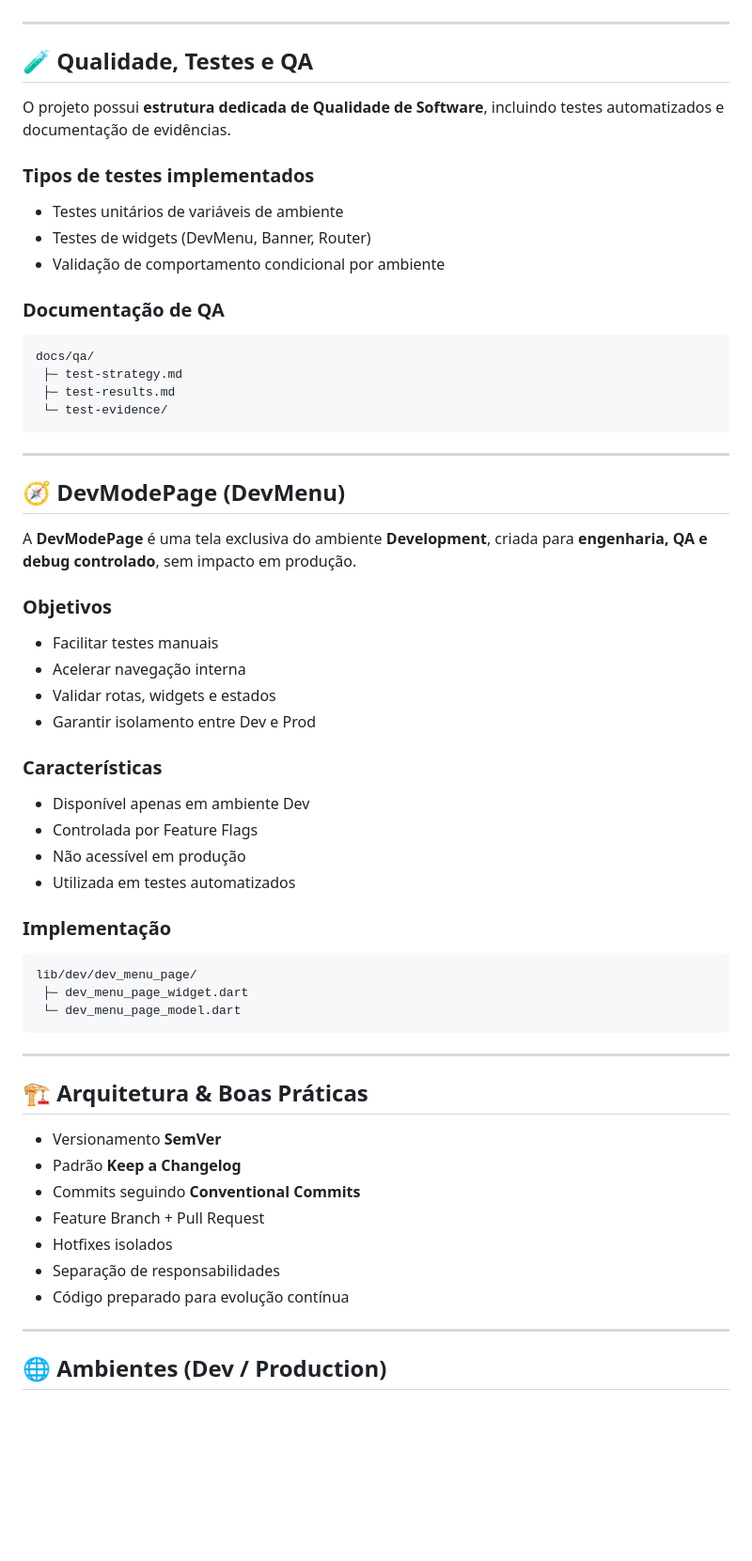
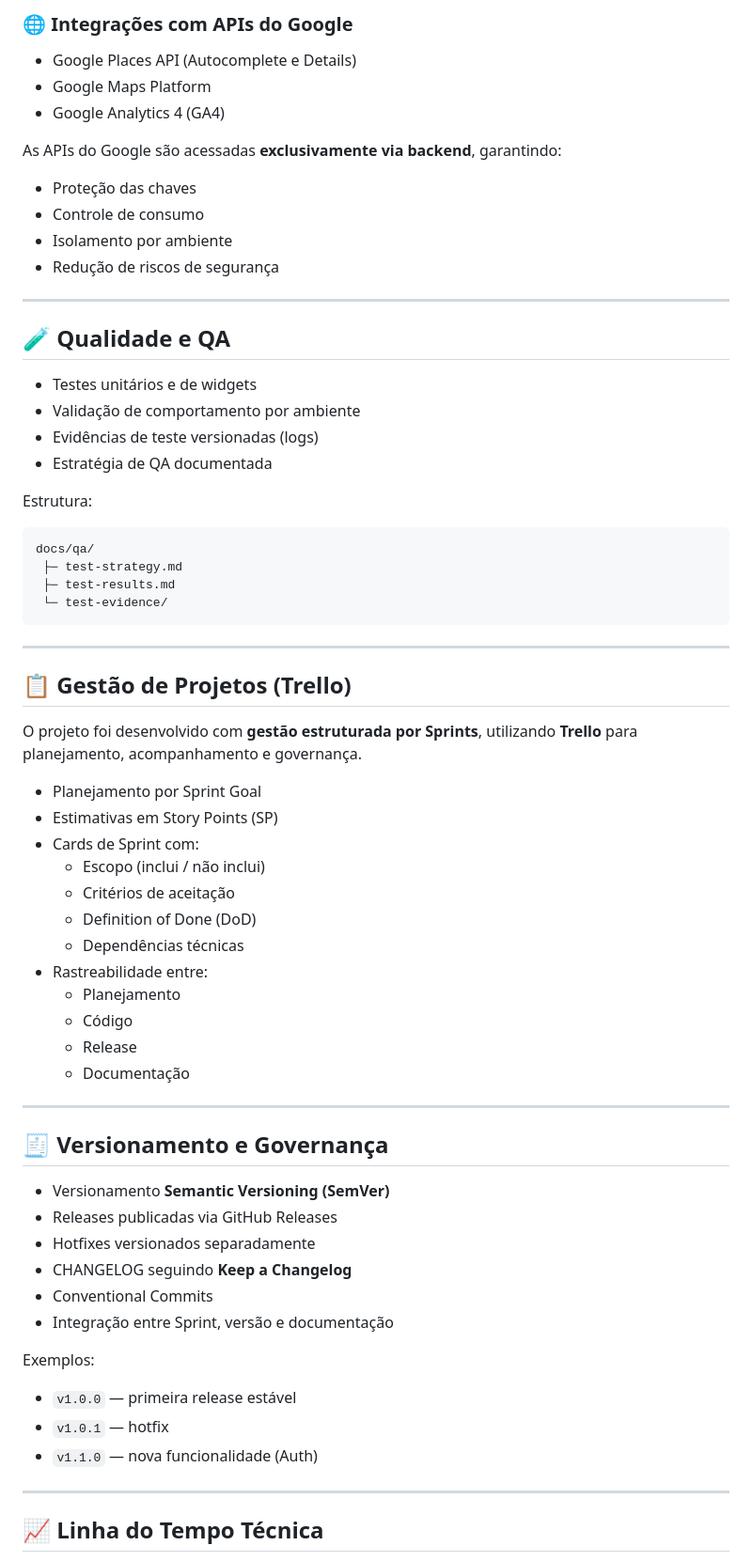
Before and after one commit to leomoraesitu/app-viagens, a Markdown page: README.md, the part around one of its changes. Shown at 94% size. Drawn GitHub-style; blank space fills up the shorter version.

````diff
--- a/README.md
+++ b/README.md
@@ -60,16 +87,24 @@ O objetivo do projeto é demonstrar, de forma prática, a construção de um apl
+### 🌐 Integrações com APIs do Google
+- Google Places API (Autocomplete e Details)
+- Google Maps Platform
+- Google Analytics 4 (GA4)
+
+As APIs do Google são acessadas **exclusivamente via backend**, garantindo:
+- Proteção das chaves
+- Controle de consumo
+- Isolamento por ambiente
+- Redução de riscos de segurança
 
 ---
 
-## 🧪 Qualidade, Testes e QA
+## 🧪 Qualidade e QA
 
-O projeto possui **estrutura dedicada de Qualidade de Software**, incluindo testes automatizados e documentação de evidências.
+- Testes unitários e de widgets
+- Validação de comportamento por ambiente
+- Evidências de teste versionadas (logs)
+- Estratégia de QA documentada
 
-### Tipos de testes implementados
-- Testes unitários de variáveis de ambiente
-- Testes de widgets (DevMenu, Banner, Router)
-- Validação de comportamento condicional por ambiente
-
-### Documentação de QA
+Estrutura:
 ```
 docs/qa/
  ├─ test-strategy.md
@@ -79,42 +114,40 @@ docs/qa/
 
 ---
 
-## 🧭 DevModePage (DevMenu)
+## 📋 Gestão de Projetos (Trello)
 
-A **DevModePage** é uma tela exclusiva do ambiente **Development**, criada para **engenharia, QA e debug controlado**, sem impacto em produção.
+O projeto foi desenvolvido com **gestão estruturada por Sprints**, utilizando **Trello** para planejamento, acompanhamento e governança.
 
-### Objetivos
-- Facilitar testes manuais
-- Acelerar navegação interna
-- Validar rotas, widgets e estados
-- Garantir isolamento entre Dev e Prod
-
-### Características
-- Disponível apenas em ambiente Dev
-- Controlada por Feature Flags
-- Não acessível em produção
-- Utilizada em testes automatizados
-
-### Implementação
-```
-lib/dev/dev_menu_page/
- ├─ dev_menu_page_widget.dart
- └─ dev_menu_page_model.dart
-```
+- Planejamento por Sprint Goal
+- Estimativas em Story Points (SP)
+- Cards de Sprint com:
+  - Escopo (inclui / não inclui)
+  - Critérios de aceitação
+  - Definition of Done (DoD)
+  - Dependências técnicas
+- Rastreabilidade entre:
+  - Planejamento
+  - Código
+  - Release
+  - Documentação
 
 ---
 
-## 🏗️ Arquitetura & Boas Práticas
+## 🧾 Versionamento e Governança
 
-- Versionamento **SemVer**
-- Padrão **Keep a Changelog**
-- Commits seguindo **Conventional Commits**
-- Feature Branch + Pull Request
-- Hotfixes isolados
-- Separação de responsabilidades
-- Código preparado para evolução contínua
+- Versionamento **Semantic Versioning (SemVer)**
+- Releases publicadas via GitHub Releases
+- Hotfixes versionados separadamente
+- CHANGELOG seguindo **Keep a Changelog**
+- Conventional Commits
+- Integração entre Sprint, versão e documentação
+
+Exemplos:
+- `v1.0.0` — primeira release estável
+- `v1.0.1` — hotfix
+- `v1.1.0` — nova funcionalidade (Auth)
 
 ---
 
-## 🌐 Ambientes (Dev / Production)
+## 📈 Linha do Tempo Técnica
 
````
Also changed, not shown: other parts of README.md (+95 -124 lines), CHANGELOG.md (+72 -37 lines).
